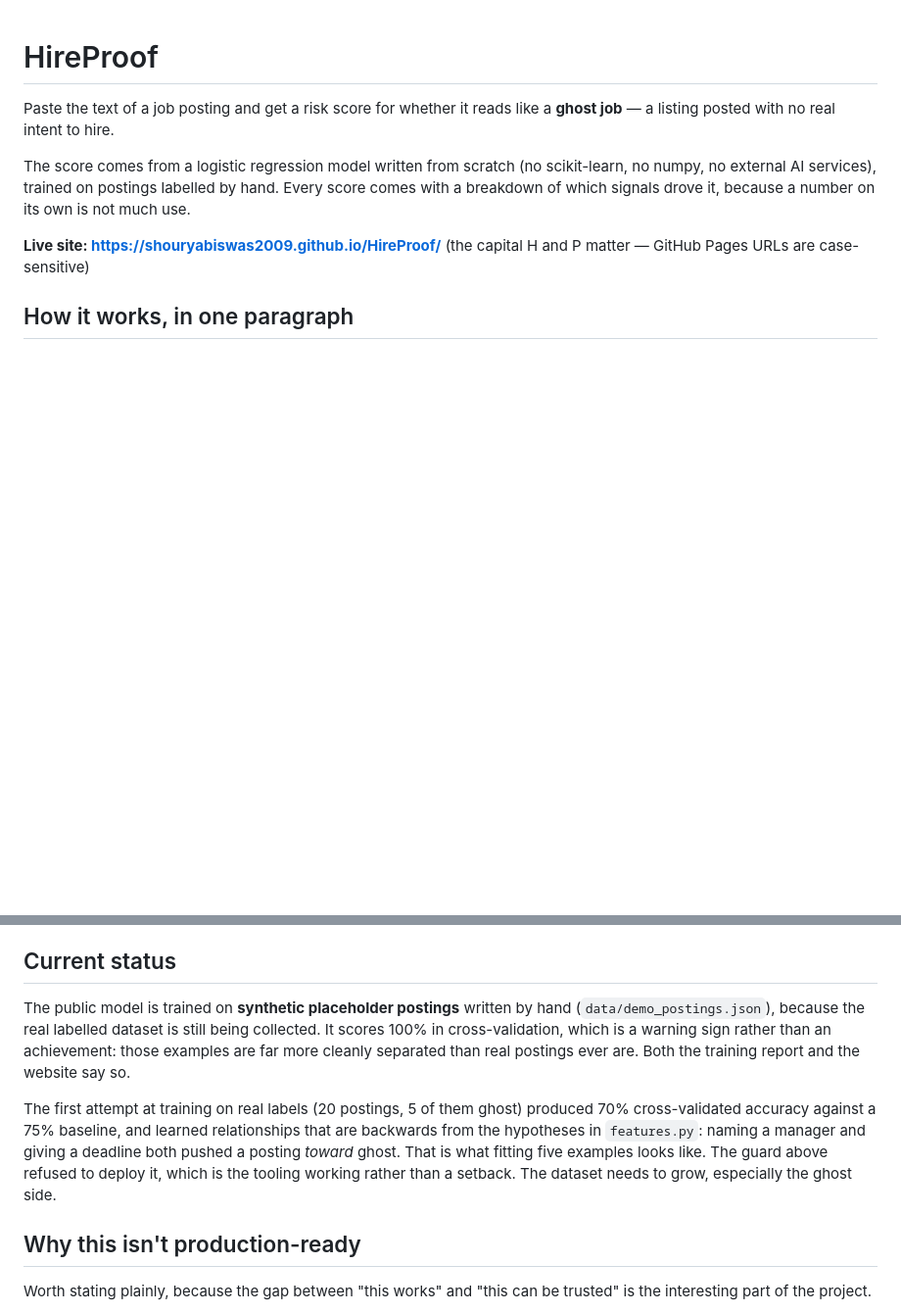
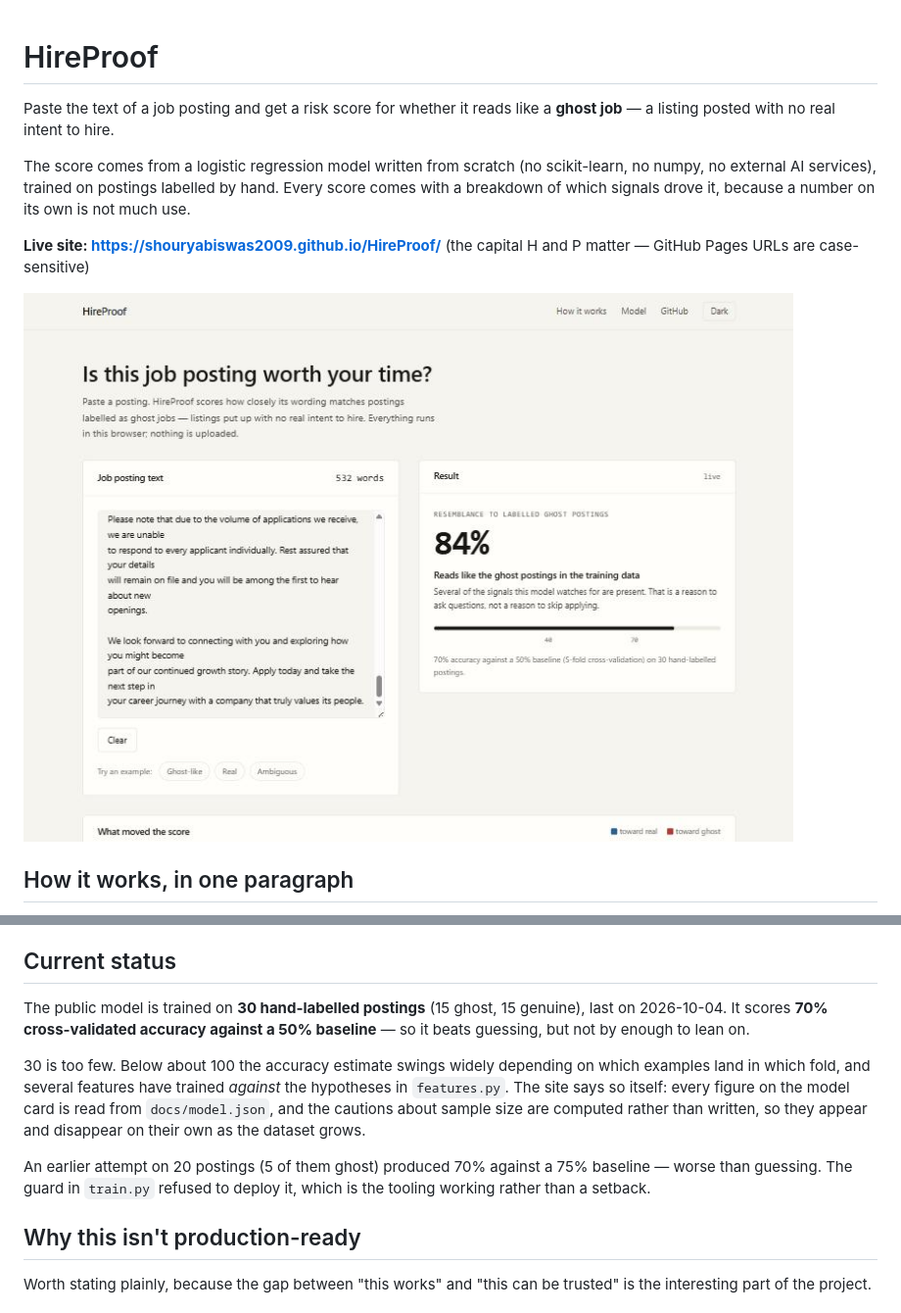
Before and after one commit to shouryabiswas2009/HireProof, a Markdown page: README.md, 2 parts joined by grey strips. Shown at 98% size. GitHub-like rendering; pictures changed too: docs/media/screenshot.jpg (added); blank space fills up the shorter version.

```diff
--- a/README.md
+++ b/README.md
@@ -10,6 +10,9 @@ it, because a number on its own is not much use.
 
 **Live site: https://shouryabiswas2009.github.io/HireProof/**
 (the capital H and P matter &mdash; GitHub Pages URLs are case-sensitive)
+
+![The HireProof workspace: a job posting pasted on the left, its score and
+verdict on the right](docs/media/screenshot.jpg)
 
 ## How it works, in one paragraph
 
@@ -116,20 +119,22 @@ extraction exists in both languages, and the tests check they agree.
 
 ## Current status
 
-The public model is trained on **synthetic placeholder postings** written by
-hand (`data/demo_postings.json`), because the real labelled dataset is still
-being collected. It scores 100% in cross-validation, which is a warning sign
-rather than an achievement: those examples are far more cleanly separated
-than real postings ever are. Both the training report and the website say so.
+The public model is trained on **30 hand-labelled postings**
+(15 ghost, 15 genuine), last on 2026-10-04.
+It scores **70% cross-validated accuracy against
+a 50% baseline** &mdash; so it beats
+guessing, but not by enough to lean on.
 
-The first attempt at training on real labels (20 postings, 5 of them ghost)
-produced 70% cross-validated accuracy against a 75% baseline, and learned
-relationships that are backwards from the hypotheses in `features.py`:
-naming a manager and giving a deadline both pushed a posting *toward* ghost.
-That is what fitting five examples looks like. The guard above refused to
-deploy it, which is the tooling working rather than a setback. The dataset
-needs to grow, especially the ghost side.
+30 is too few. Below about 100 the accuracy estimate swings
+widely depending on which examples land in which fold, and several features
+have trained *against* the hypotheses in `features.py`. The site says so
+itself: every figure on the model card is read from `docs/model.json`, and
+the cautions about sample size are computed rather than written, so they
+appear and disappear on their own as the dataset grows.
 
+An earlier attempt on 20 postings (5 of them ghost) produced 70% against a
+75% baseline &mdash; worse than guessing. The guard in `train.py` refused to
+deploy it, which is the tooling working rather than a setback.
 
 ## Why this isn't production-ready
 
```
Also changed, not shown: ARCHITECTURE.md (+62 -0 lines), 1 other file.
